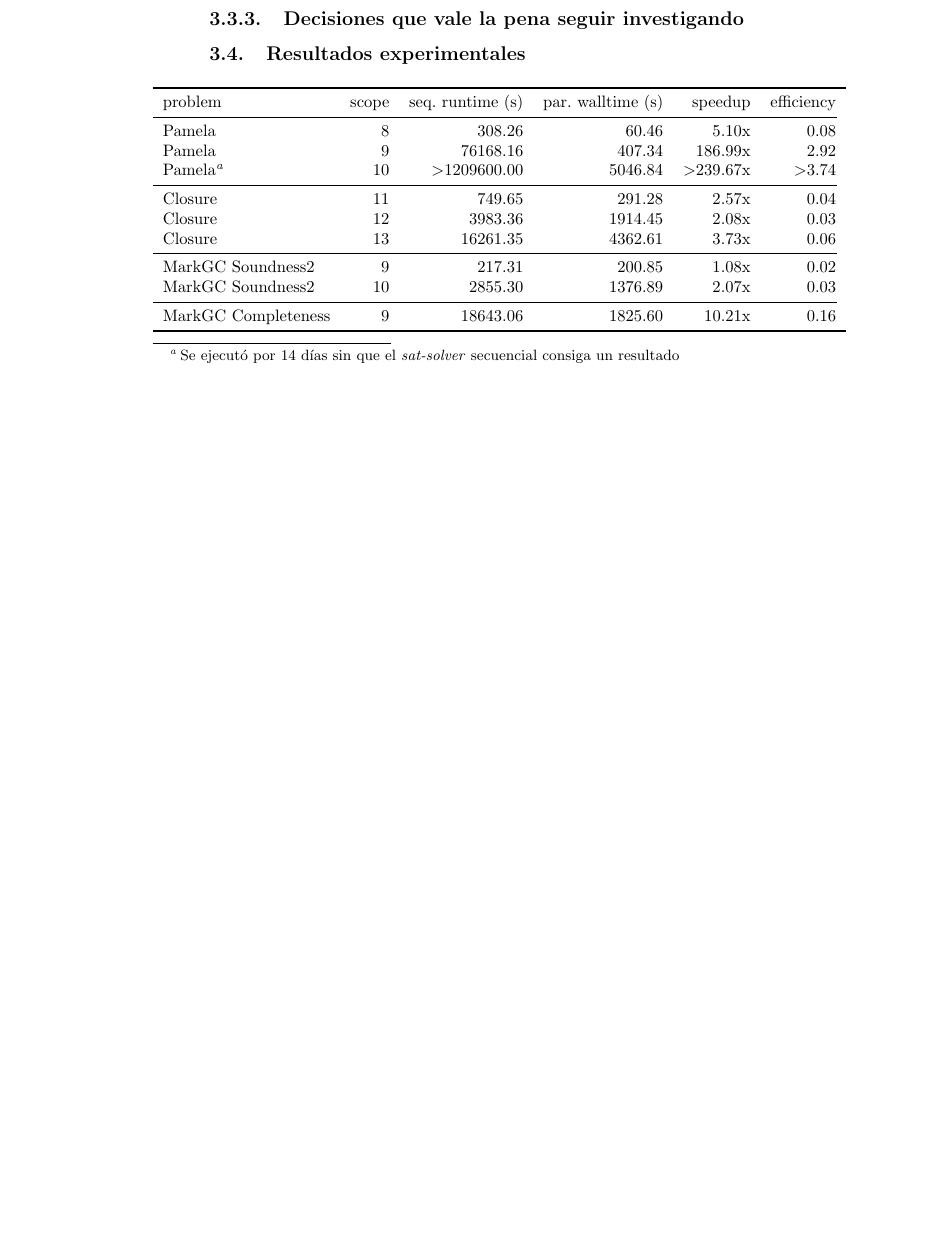
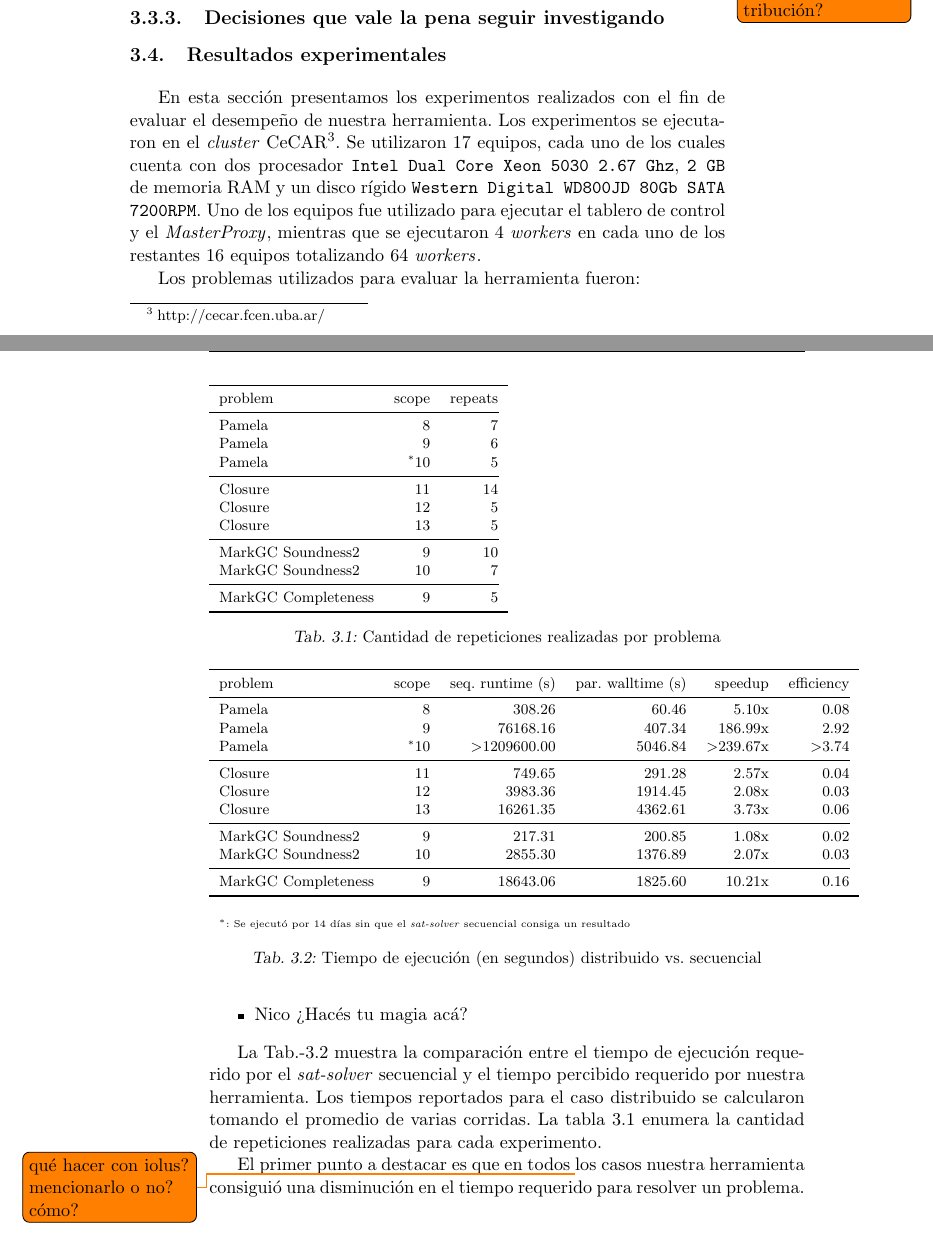
Before and after one commit to ivissani/rfm, a LaTeX thesis (tesis/tesis.tex, which reads tesis/ssolverext.tex): part of page 50 of 57 before the commit and two parts of pages 49 and 50 of 57 after it, the two joined at a grey line, cut so that both start at the same text, the shorter picture padded with empty space. Compiled offline with pdfLaTeX.

Commit message:
modestos avances en la sección de resultados del chap 3

```diff
--- a/tesis/ssolverext.tex
+++ b/tesis/ssolverext.tex
@@ -394,16 +394,66 @@ $w_{overwhelmed}$.
 
 \section{Resultados experimentales}
 
+En esta sección presentamos los experimentos realizados con el fin de evaluar
+el desempeño de nuestra herramienta.  Los experimentos se ejecutaron en el
+\cluster CeCAR\footnote{http://cecar.fcen.uba.ar/}. Se utilizaron 17 equipos,
+cada uno de los cuales cuenta con dos procesador \texttt{Intel Dual Core Xeon
+5030 2.67 Ghz}, \texttt{2 GB} de memoria RAM y un disco rígido \texttt{Western
+Digital WD800JD 80Gb SATA 7200RPM}. Uno de los equipos fue utilizado para
+ejecutar el tablero de control y el \master, mientras que se ejecutaron 4 \ws
+en cada uno de los restantes 16 equipos totalizando 64 \ws.
+
+Los problemas utilizados para evaluar la herramienta fueron:
+\begin{itemize}
+	\item Nico ¿Hacés tu magia acá?
+\end{itemize}
+
+La Tab.-\ref{tab:resultados} muestra la comparación entre el tiempo de
+ejecución requerido por el \ssolver secuencial y el tiempo percibido requerido
+por nuestra herramienta. Los tiempos reportados para el caso distribuido se
+calcularon tomando el promedio de varias corridas. La tabla
+\ref{tab:repeticiones} enumera la cantidad de repeticiones realizadas para
+cada experimento.
+
+\begin{table}
+	\footnotesize
+	\begin{tabular}{lrr}
+		\toprule
+		problem	&	scope	&	repeats	\\
+		\cmidrule(r){1-3}
+		Pamela	&	8	&	7	\\
+		Pamela	&	9	&	6 \\
+		Pamela	&	$^*$10	&	5 \\
+		\cmidrule(r){1-3}
+		Closure	&	11	&	14	\\
+		Closure	&	12	&	5	\\
+		Closure	&	13	&	5 \\
+		\cmidrule(r){1-3}
+		MarkGC Soundness2	&	9	&	10	\\
+		MarkGC Soundness2	&	10	&	7	\\
+		\cmidrule(r){1-3}
+		MarkGC Completeness	&	9	&	5 \\
+		\bottomrule
+	\end{tabular}
+	\caption{Cantidad de repeticiones realizadas por problema}
+	\label{tab:repeticiones}
+\end{table}
+
+
+El primer punto a destacar es que en todos \todo{qué hacer con iolus? mencionarlo o no? cómo?}los casos
+nuestra herramienta consiguió una disminución en el tiempo requerido para
+resolver un problema.
+
 \hspace{-5em}
-\begin{minipage}{\textwidth}
-	\small
+\begin{table}
+	\footnotesize
 	\begin{tabular}{lrrrrrr}
 		\toprule
 		problem	&	scope	&	seq. runtime (s)	&	par. walltime (s)	&	speedup	&	efficiency \\
 		\cmidrule(r){1-6}
 		Pamela	&	8	&	308.26	&	60.46	&	5.10x	&	0.08 \\
 		Pamela	&	9	&	76168.16	&	407.34	&	186.99x	&	2.92 \\
-		Pamela\footnote{Se ejecutó por 14 días sin que el \ssolver secuencial consiga un resultado}	&	10	&	$>$1209600.00	&	5046.84	&	$>$239.67x	&	$>$3.74 \\
+		Pamela	&	$^*$10	&	$>$1209600.00	&	5046.84	&	$>$239.67x	&	$>$3.74 \\
 		\cmidrule(r){1-6}
 		Closure	&	11	&	749.65	&	291.28	&	2.57x	&	0.04 \\
 		Closure	&	12	&	3983.36	&	1914.45	&	2.08x	&	0.03 \\
@@ -414,6 +464,9 @@ $w_{overwhelmed}$.
 		\cmidrule(r){1-6}
 		MarkGC Completeness	&	9	&	18643.06	&	1825.60	&	10.21x	&	0.16 \\
 		\bottomrule
+		\\
+		\multicolumn{6}{l}{\begin{tiny}$^*$: Se ejecutó por 14 días sin que el \ssolver secuencial consiga un resultado\end{tiny}}
 	\end{tabular}
-	%\caption{Tiempo de ejecución (en segundos) distribuido vs. secuencial}
-\end{minipage}
+	\caption{Tiempo de ejecución (en segundos) distribuido vs. secuencial}
+	\label{tab:resultados}
+\end{table}
```
